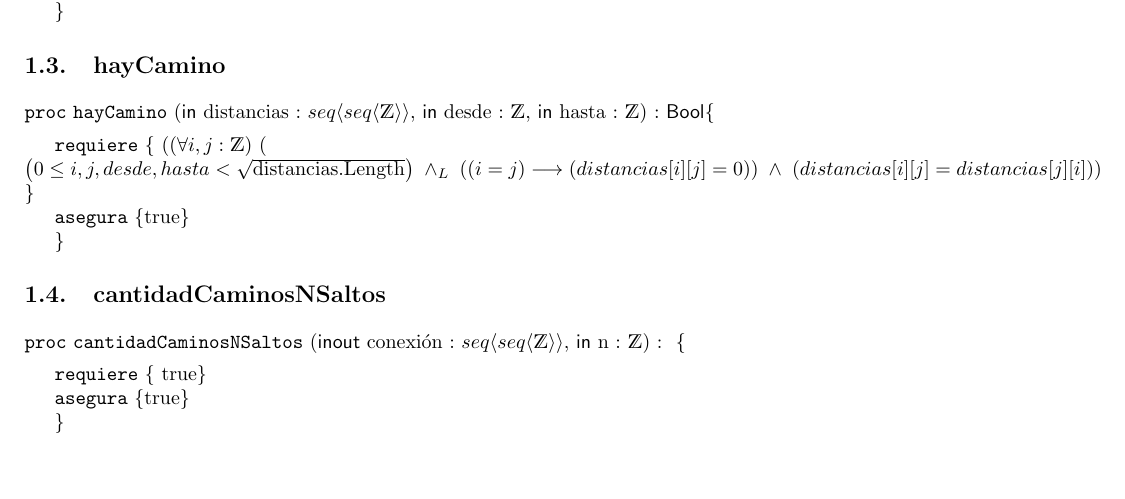
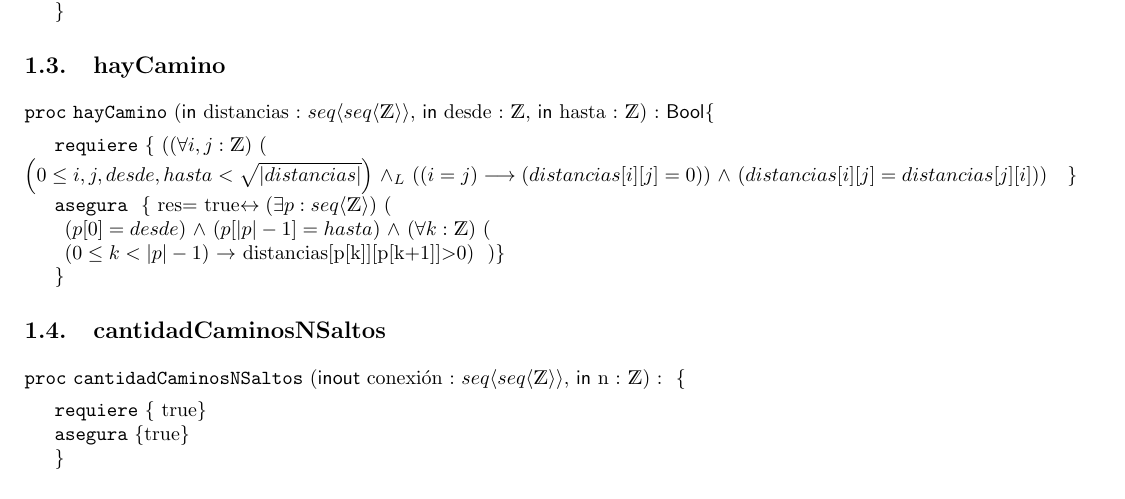
Before and after one commit to matifere/TPS-AED, a LaTeX document (TP1/TP1.tex): part of page 2 of 2, cut so that both start at the same text, the shorter picture padded with empty space. The pictures show the PDF file TP1/TP1.pdf that the author committed with the source.

Commit message:
item 3 terminado

```diff
--- a/TP1/TP1.tex
+++ b/TP1/TP1.tex
@@ -74,5 +74,11 @@
 \subsection{hayCamino}
 
 \begin{proc}{hayCamino}{\In distancias : \TLista{\TLista{\ent}}, \In desde : \ent, \In hasta : \ent}{\bool \{ }
-	\requiere{\{ (\paraTodo{i,j}{\ent}{ $\left( 0 \leq i,j,desde,hasta < \sqrt{\text{distancias.Length}} \right)$ $\yLuego$ $\left( \left( i = j\right) \longrightarrow \left( distancias[i][j] = 0 \right) \right)$ $\wedge$ $\left( distancias[i][j] = distancias[j][i] \right)$} \}}
-	\asegura{\{\True\}}
+	\requiere{\{ (\paraTodo{i,j}{\ent}{ $\left( 0 \leq i,j,desde,hasta < \sqrt{ |distancias| } \right)$ $\yLuego$ $\left( \left( i = j\right) \longrightarrow \left( distancias[i][j] = 0 \right) \right)$ $\wedge$ $\left( distancias[i][j] = distancias[j][i] \right)$} \}}
+
+	%HAY QUE PREGUNTAR EL TEMA DEL LARGO DE LA MATRIZ
+
+	    \asegura{
+		\{
+		\res = \True \leftrightarrow
+		\existe{p}{\TLista{\ent}}{
```
Also changed, not shown: TP1/TP1.pdf, TP1/TP1.tex (6 more changed lines), 2 other files.
